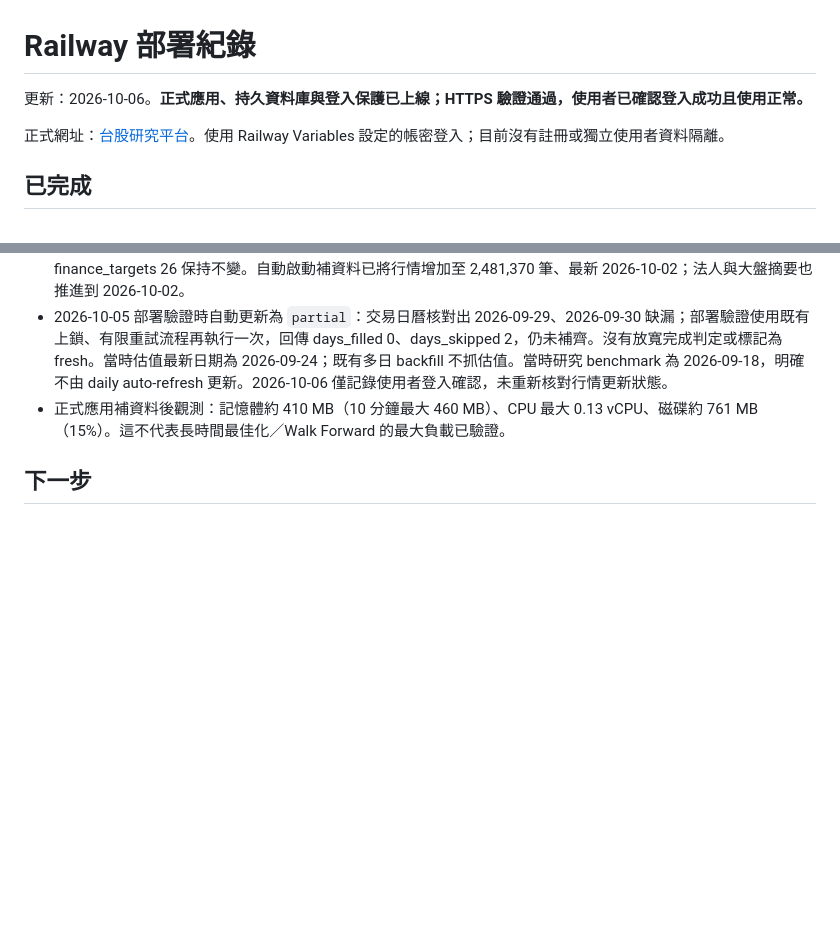
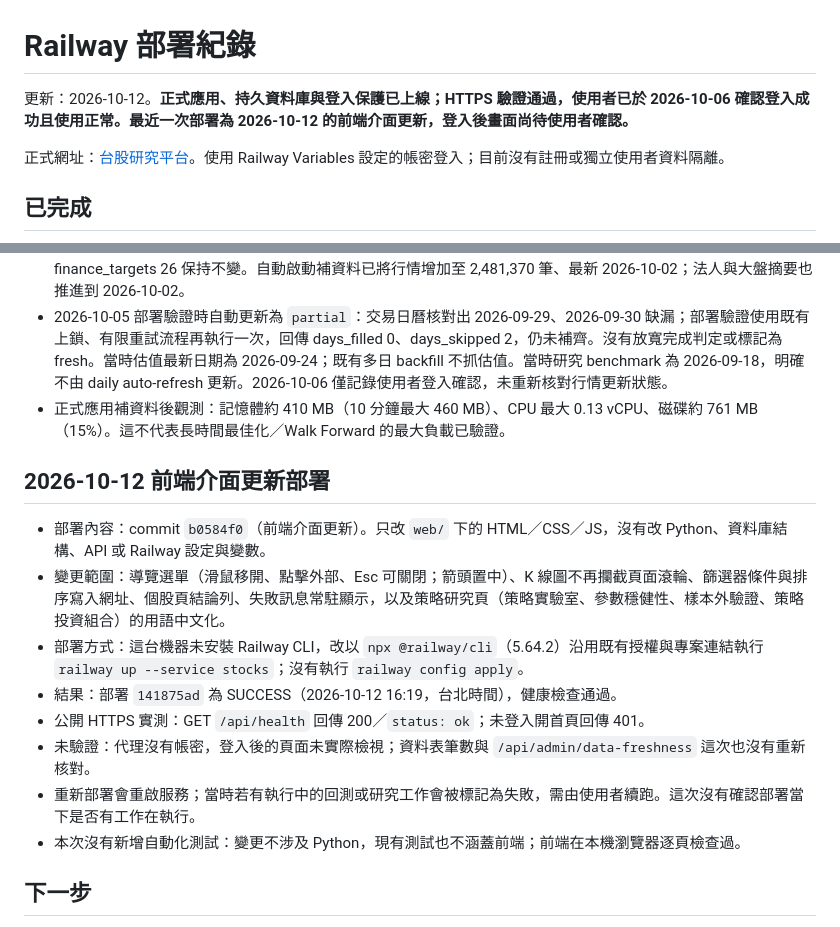
Before and after one commit to samhung1205/Stocks, a Markdown page: docs/railway-deployment.md, 2 parts joined by grey strips. GitHub-like rendering; blank space fills up the shorter version.

Commit message:
更新部署資訊

```diff
--- a/docs/railway-deployment.md
+++ b/docs/railway-deployment.md
@@ -1,6 +1,6 @@
 # Railway 部署紀錄
 
-更新：2026-10-06。**正式應用、持久資料庫與登入保護已上線；HTTPS 驗證通過，使用者已確認登入成功且使用正常。**
+更新：2026-10-12。**正式應用、持久資料庫與登入保護已上線；HTTPS 驗證通過，使用者已於 2026-10-06 確認登入成功且使用正常。最近一次部署為 2026-10-12 的前端介面更新，登入後畫面尚待使用者確認。**
 
 正式網址：[台股研究平台](https://stocks-production-eeb3.up.railway.app)。使用 Railway Variables 設定的帳密登入；目前沒有註冊或獨立使用者資料隔離。
 
@@ -38,6 +38,17 @@
 - 2026-10-05 部署驗證時自動更新為 `partial`：交易日曆核對出 2026-09-29、2026-09-30 缺漏；部署驗證使用既有上鎖、有限重試流程再執行一次，回傳 days_filled 0、days_skipped 2，仍未補齊。沒有放寬完成判定或標記為 fresh。當時估值最新日期為 2026-09-24；既有多日 backfill 不抓估值。當時研究 benchmark 為 2026-09-18，明確不由 daily auto-refresh 更新。2026-10-06 僅記錄使用者登入確認，未重新核對行情更新狀態。
 - 正式應用補資料後觀測：記憶體約 410 MB（10 分鐘最大 460 MB）、CPU 最大 0.13 vCPU、磁碟約 761 MB（15%）。這不代表長時間最佳化／Walk Forward 的最大負載已驗證。
 
+## 2026-10-12 前端介面更新部署
+
+- 部署內容：commit `b0584f0`（前端介面更新）。只改 `web/` 下的 HTML／CSS／JS，沒有改 Python、資料庫結構、API 或 Railway 設定與變數。
+- 變更範圍：導覽選單（滑鼠移開、點擊外部、Esc 可關閉；箭頭置中）、K 線圖不再攔截頁面滾輪、篩選器條件與排序寫入網址、個股頁結論列、失敗訊息常駐顯示，以及策略研究頁（策略實驗室、參數穩健性、樣本外驗證、策略投資組合）的用語中文化。
+- 部署方式：這台機器未安裝 Railway CLI，改以 `npx @railway/cli`（5.64.2）沿用既有授權與專案連結執行 `railway up --service stocks`；沒有執行 `railway config apply`。
+- 結果：部署 `141875ad` 為 SUCCESS（2026-10-12 16:19，台北時間），健康檢查通過。
+- 公開 HTTPS 實測：GET `/api/health` 回傳 200／`status: ok`；未登入開首頁回傳 401。
+- 未驗證：代理沒有帳密，登入後的頁面未實際檢視；資料表筆數與 `/api/admin/data-freshness` 這次也沒有重新核對。
+- 重新部署會重啟服務；當時若有執行中的回測或研究工作會被標記為失敗，需由使用者續跑。這次沒有確認部署當下是否有工作在執行。
+- 本次沒有新增自動化測試：變更不涉及 Python，現有測試也不涵蓋前端；前端在本機瀏覽器逐頁檢查過。
+
 ## 下一步
 
 1. 先重新讀取線上 `/api/admin/data-freshness`（需登入）與實際表資料，確認 2026-09-29、2026-09-30 缺口及估值延遲是否仍存在；不要把 2026-10-05 的 `partial` 當作今日即時狀態，也不要未經驗證就宣稱已修復。
```
Also changed, not shown: DEPLOY.md (+2 -0 lines).
